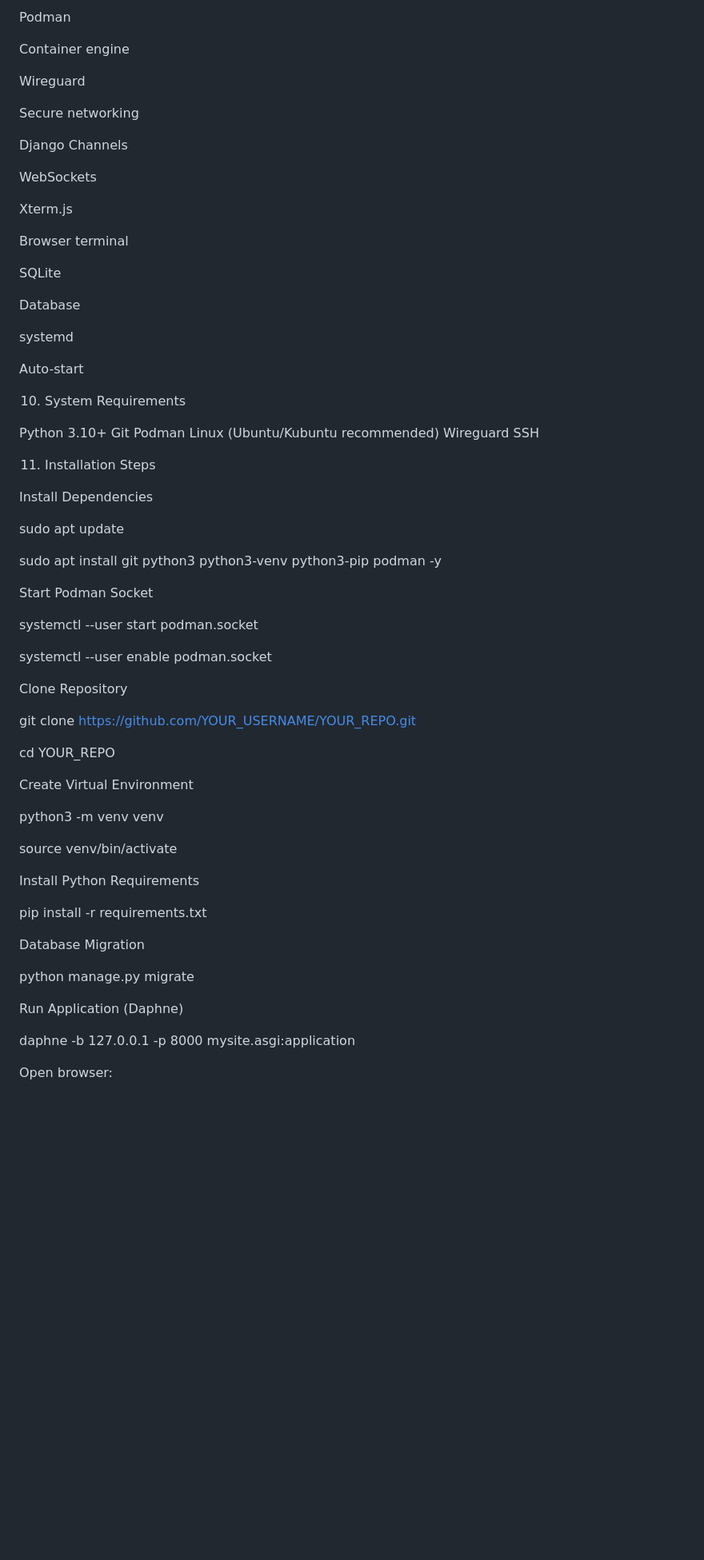
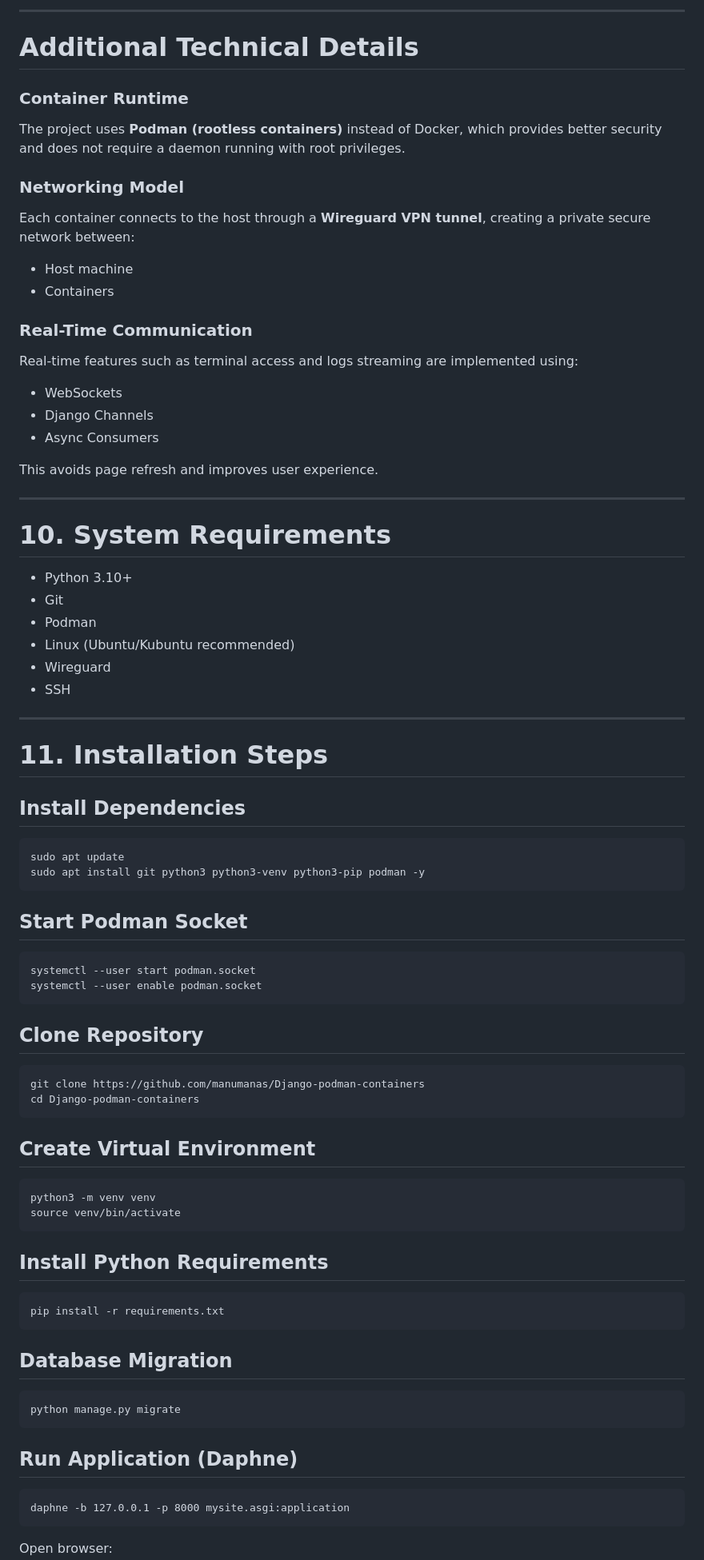
Before and after one commit to manumanas/Django-podman-containers, a Markdown page: DOCUMENTATION.md, the part around one of its changes. Shown at 80% size. Drawn GitHub-style; blank space fills up the shorter version.

Commit message:
Changed Documentation file

````diff
--- a/DOCUMENTATION.md
+++ b/DOCUMENTATION.md
@@ -303,71 +319,85 @@ Web framework
 
-Podman
+---
 
-Container engine
+# Additional Technical Details
 
-Wireguard
+### Container Runtime
 
-Secure networking
+The project uses **Podman (rootless containers)** instead of Docker, which provides better security and does not require a daemon running with root privileges.
 
-Django Channels
+### Networking Model
 
-WebSockets
+Each container connects to the host through a **Wireguard VPN tunnel**, creating a private secure network between:
 
-Xterm.js
+* Host machine
+* Containers
 
-Browser terminal
+### Real-Time Communication
 
-SQLite
+Real-time features such as terminal access and logs streaming are implemented using:
 
-Database
+* WebSockets
+* Django Channels
+* Async Consumers
 
-systemd
+This avoids page refresh and improves user experience.
 
-Auto-start
+---
 
-10. System Requirements
+# 10. System Requirements
 
-Python 3.10+
-Git
-Podman
-Linux (Ubuntu/Kubuntu recommended)
-Wireguard
-SSH
+* Python 3.10+
+* Git
+* Podman
+* Linux (Ubuntu/Kubuntu recommended)
+* Wireguard
+* SSH
 
-11. Installation Steps
+---
 
-Install Dependencies
+# 11. Installation Steps
 
+## Install Dependencies
+
+```
 sudo apt update
+sudo apt install git python3 python3-venv python3-pip podman -y
+```
 
-sudo apt install git python3 python3-venv python3-pip podman -y
+## Start Podman Socket
 
-Start Podman Socket
+```
+systemctl --user start podman.socket
+systemctl --user enable podman.socket
+```
 
-systemctl --user start podman.socket
+## Clone Repository
 
-systemctl --user enable podman.socket
+```
+git clone https://github.com/manumanas/Django-podman-containers
+cd Django-podman-containers
+```
 
-Clone Repository
+## Create Virtual Environment
 
-git clone https://github.com/YOUR_USERNAME/YOUR_REPO.git
+```
+python3 -m venv venv
+source venv/bin/activate
+```
 
-cd YOUR_REPO
+## Install Python Requirements
 
-Create Virtual Environment
+```
+pip install -r requirements.txt
+```
 
-python3 -m venv venv
+## Database Migration
 
-source venv/bin/activate
+```
+python manage.py migrate
+```
 
-Install Python Requirements
+## Run Application (Daphne)
 
-pip install -r requirements.txt
-
-Database Migration
-
-python manage.py migrate
-
-Run Application (Daphne)
-
+```
 daphne -b 127.0.0.1 -p 8000 mysite.asgi:application
````
Also changed, not shown: other parts of DOCUMENTATION.md (+156 -129 lines).
